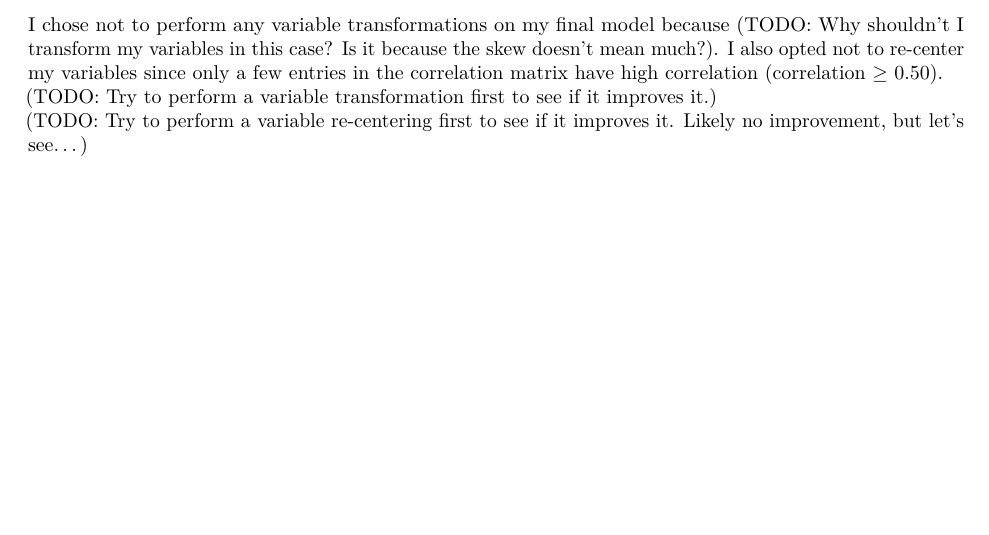
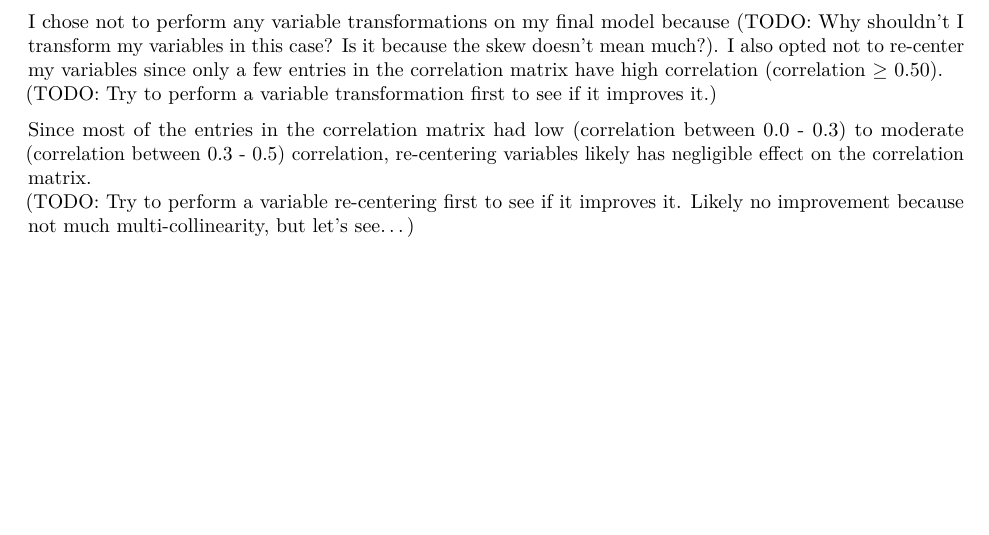
Before and after one commit to dannychen27/STA302H1----Projects, an R Markdown document (final report/STA302H1 -- Final Report.Rmd): part of page 5 of 9, cut so that both start at the same text. Rendered offline with R 4.5, knitr and Pandoc, then LaTeX, with nearby package versions.

Commit message:
Mention variable re-centering in your model development
TODO:
- try variable re-centering to see if it reduces multi-collinearity or not.

```diff
--- a/final report/STA302H1 -- Final Report.Rmd
+++ b/final report/STA302H1 -- Final Report.Rmd
@@ -153,9 +153,11 @@ The final model has \texttt{quiz4} as the response variable; \texttt{quiz3}, the
 <!-- From the second model, I decided to remove a few more terms. The \texttt{I(covid1 ** 2)} term is the only quadratic term in my final model which added a lot of complexity to my model for a negligible change in $R ^ 2$ and adjusted $R ^ 2$ value. Also, the \texttt{I(covid1 * covid2)} + \texttt{I(covid2 * covid3)} terms alone made it slightly more difficult to interpret the model since it was difficult to explain how COVID-19 changes between consecutive weeks, or whether it would affect the overall significance of the final model.  -->
 
 I chose not to perform any variable transformations on my final model because (TODO: Why shouldn't I transform my variables in this case? Is it because the skew doesn't mean much?). I also opted not to re-center my variables since only a few entries in the correlation matrix have high correlation (correlation $\geq$ 0.50). \newline
-(TODO: Try to perform a variable transformation first to see if it improves it.) \newline
+(TODO: Try to perform a variable transformation first to see if it improves it.)
+
+Since most of the entries in the correlation matrix had low (correlation between 0.0 - 0.3) to moderate (correlation between 0.3 - 0.5) correlation, re-centering variables likely has negligible effect on the correlation matrix. \newline
 (TODO: Try to perform a variable re-centering first to see if it improves it.
-Likely no improvement, but let's see...)
+Likely no improvement because not much multi-collinearity, but let's see...)
 
 \newpage
 
```
Also changed, not shown: final report/STA302H1----Final-Report.pdf.
